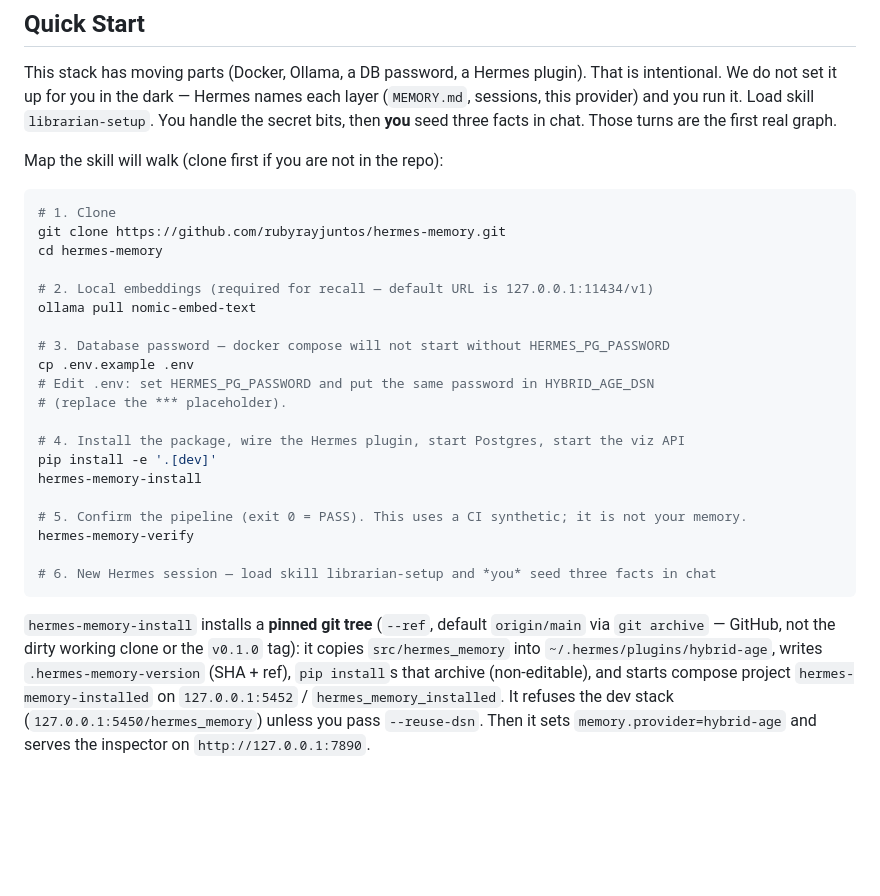
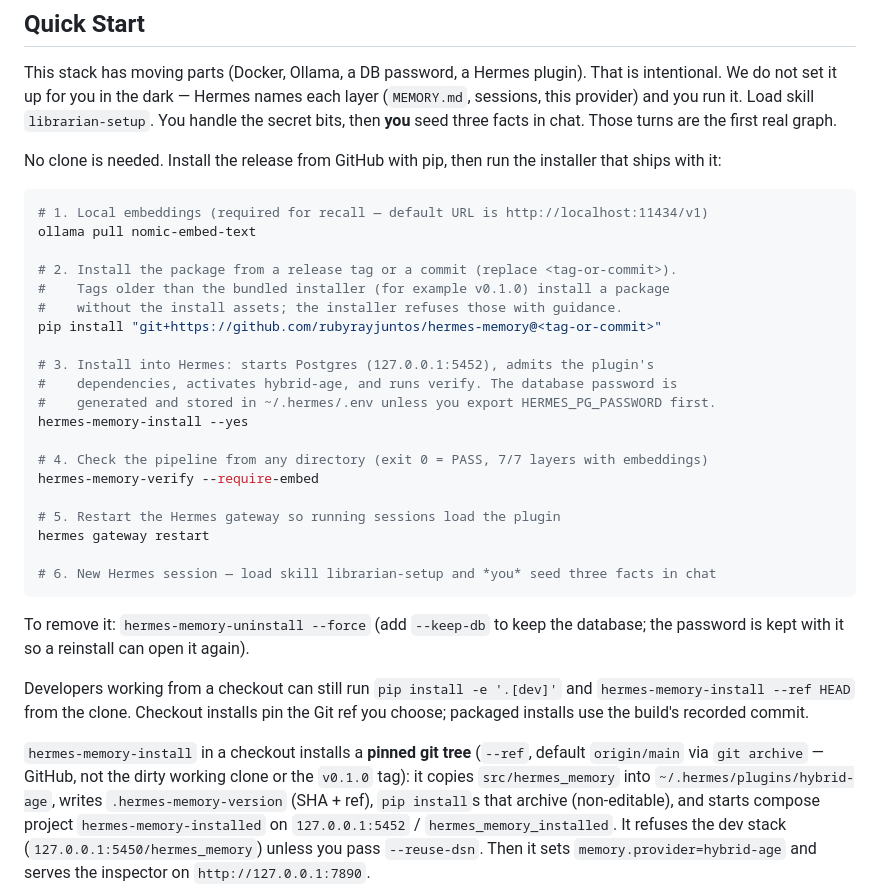
Before and after one commit to rubyrayjuntos/hermes-memory, a Markdown page: README.md, the part around the change. Drawn GitHub-style; blank space fills up the shorter version.

Commit message:
docs: no-clone install and uninstall commands
Quick Start now installs from a release tag or commit with pip, then runs
hermes-memory-install, verify and a gateway restart. The clone path remains for
developers. Tags before the bundled installer are called out, since they
install without the assets.

Co-Authored-By: Claude Haiku 5.5 <noreply@anthropic.com>

````diff
--- a/README.md
+++ b/README.md
@@ -40,33 +40,41 @@ each layer (`MEMORY.md`, sessions, this provider) and you run it. Load skill
 `librarian-setup`. You handle the secret bits, then **you** seed three facts
 in chat. Those turns are the first real graph.
 
-Map the skill will walk (clone first if you are not in the repo):
+No clone is needed. Install the release from GitHub with pip, then run the
+installer that ships with it:
 
 ```bash
-# 1. Clone
-git clone https://github.com/rubyrayjuntos/hermes-memory.git
-cd hermes-memory
-
-# 2. Local embeddings (required for recall — default URL is 127.0.0.1:11434/v1)
+# 1. Local embeddings (required for recall — default URL is http://localhost:11434/v1)
 ollama pull nomic-embed-text
 
-# 3. Database password — docker compose will not start without HERMES_PG_PASSWORD
-cp .env.example .env
-# Edit .env: set HERMES_PG_PASSWORD and put the same password in HYBRID_AGE_DSN
-# (replace the *** placeholder).
+# 2. Install the package from a release tag or a commit (replace <tag-or-commit>).
+#    Tags older than the bundled installer (for example v0.1.0) install a package
+#    without the install assets; the installer refuses those with guidance.
+pip install "git+https://github.com/rubyrayjuntos/hermes-memory@<tag-or-commit>"
 
-# 4. Install the package, wire the Hermes plugin, start Postgres, start the viz API
-pip install -e '.[dev]'
-hermes-memory-install
+# 3. Install into Hermes: starts Postgres (127.0.0.1:5452), admits the plugin's
+#    dependencies, activates hybrid-age, and runs verify. The database password is
+#    generated and stored in ~/.hermes/.env unless you export HERMES_PG_PASSWORD first.
+hermes-memory-install --yes
 
-# 5. Confirm the pipeline (exit 0 = PASS). This uses a CI synthetic; it is not your memory.
-hermes-memory-verify
+# 4. Check the pipeline from any directory (exit 0 = PASS, 7/7 layers with embeddings)
+hermes-memory-verify --require-embed
+
+# 5. Restart the Hermes gateway so running sessions load the plugin
+hermes gateway restart
 
 # 6. New Hermes session — load skill librarian-setup and *you* seed three facts in chat
 ```
 
-`hermes-memory-install` installs a **pinned git tree** (`--ref`, default
-`origin/main` via `git archive` — GitHub, not the dirty working clone or
+To remove it: `hermes-memory-uninstall --force` (add `--keep-db` to keep the
+database; the password is kept with it so a reinstall can open it again).
+
+Developers working from a checkout can still run `pip install -e '.[dev]'`
+and `hermes-memory-install --ref HEAD` from the clone. Checkout installs pin
+the Git ref you choose; packaged installs use the build's recorded commit.
+
+`hermes-memory-install` in a checkout installs a **pinned git tree** (`--ref`,
+default `origin/main` via `git archive` — GitHub, not the dirty working clone or
 the `v0.1.0` tag): it copies
 `src/hermes_memory` into `~/.hermes/plugins/hybrid-age`, writes
 `.hermes-memory-version` (SHA + ref), `pip install`s that archive
````
